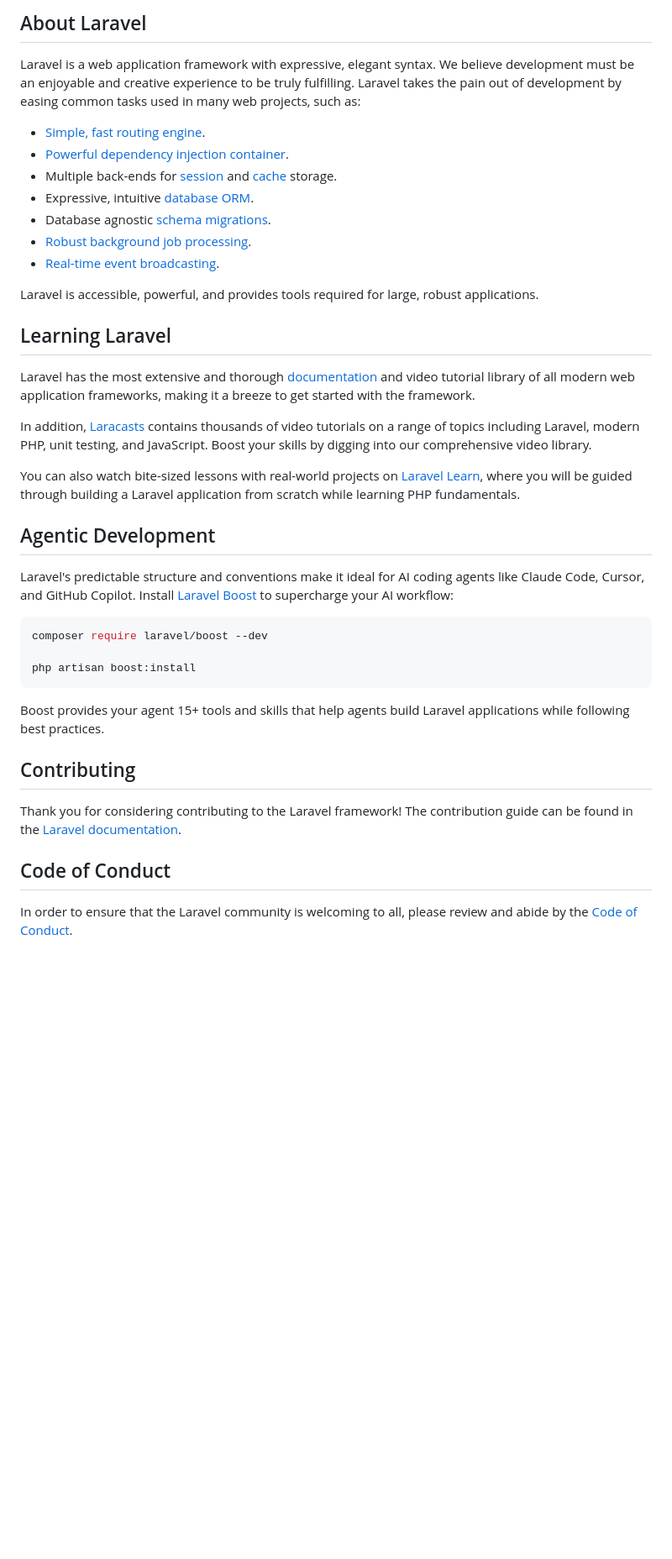
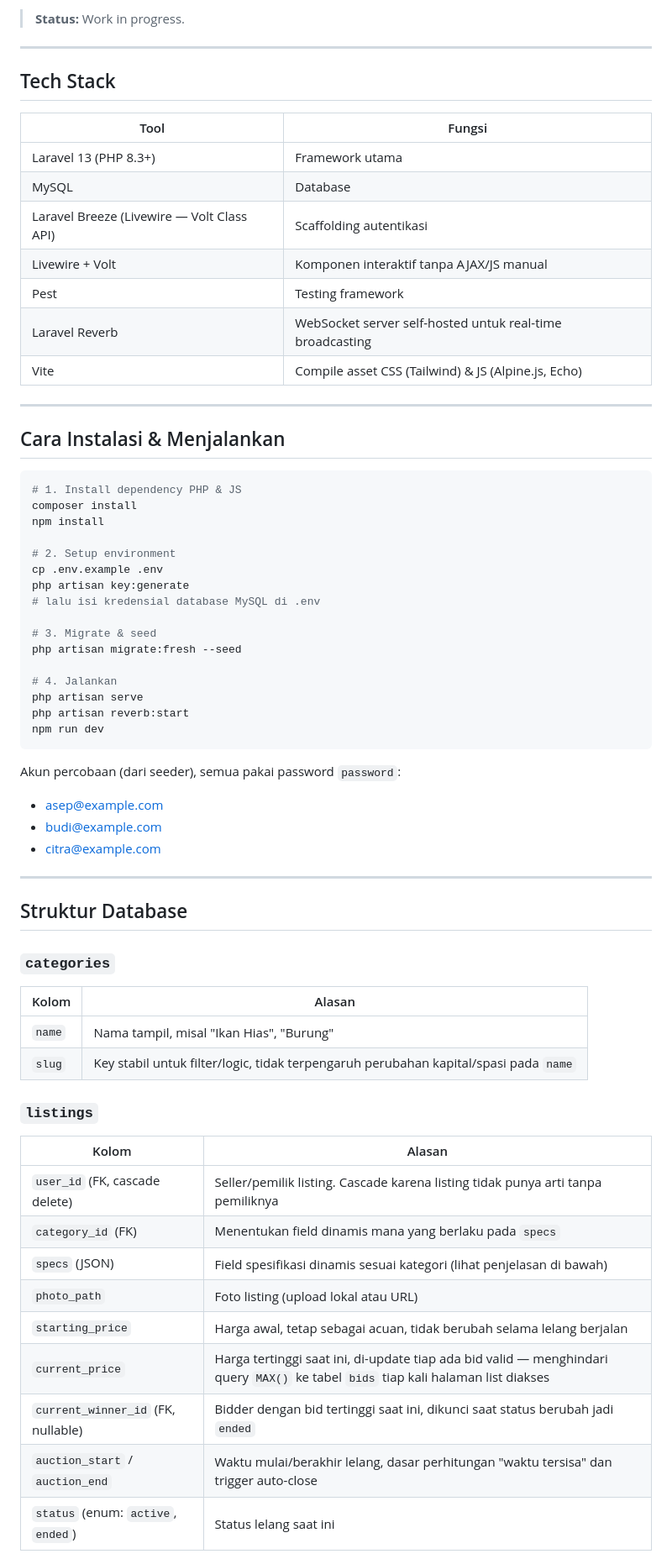
Before and after one commit to kholifpra9/dynamic-auction-engine, a Markdown page: README.md, the part around one of its changes. Shown at 84% size. Drawn GitHub-style; blank space fills up the shorter version.

Commit message:
docs: update README with project overview, tech stack, installation instructions, and database structure

````diff
--- a/README.md
+++ b/README.md
@@ -9,43 +4,68 @@
 
-## About Laravel
+> **Status:** Work in progress.
 
-Laravel is a web application framework with expressive, elegant syntax. We believe development must be an enjoyable and creative experience to be truly fulfilling. Laravel takes the pain out of development by easing common tasks used in many web projects, such as:
+---
 
-- [Simple, fast routing engine](https://laravel.com/docs/routing).
-- [Powerful dependency injection container](https://laravel.com/docs/container).
-- Multiple back-ends for [session](https://laravel.com/docs/session) and [cache](https://laravel.com/docs/cache) storage.
-- Expressive, intuitive [database ORM](https://laravel.com/docs/eloquent).
-- Database agnostic [schema migrations](https://laravel.com/docs/migrations).
-- [Robust background job processing](https://laravel.com/docs/queues).
-- [Real-time event broadcasting](https://laravel.com/docs/broadcasting).
+## Tech Stack
 
-Laravel is accessible, powerful, and provides tools required for large, robust applications.
+| Tool | Fungsi |
+|---|---|
+| Laravel 13 (PHP 8.3+) | Framework utama |
+| MySQL | Database |
+| Laravel Breeze (Livewire — Volt Class API) | Scaffolding autentikasi |
+| Livewire + Volt | Komponen interaktif tanpa AJAX/JS manual |
+| Pest | Testing framework |
+| Laravel Reverb | WebSocket server self-hosted untuk real-time broadcasting |
+| Vite | Compile asset CSS (Tailwind) & JS (Alpine.js, Echo) |
 
-## Learning Laravel
+---
 
-Laravel has the most extensive and thorough [documentation](https://laravel.com/docs) and video tutorial library of all modern web application frameworks, making it a breeze to get started with the framework.
-
-In addition, [Laracasts](https://laracasts.com) contains thousands of video tutorials on a range of topics including Laravel, modern PHP, unit testing, and JavaScript. Boost your skills by digging into our comprehensive video library.
-
-You can also watch bite-sized lessons with real-world projects on [Laravel Learn](https://laravel.com/learn), where you will be guided through building a Laravel application from scratch while learning PHP fundamentals.
-
-## Agentic Development
-
-Laravel's predictable structure and conventions make it ideal for AI coding agents like Claude Code, Cursor, and GitHub Copilot. Install [Laravel Boost](https://laravel.com/docs/ai) to supercharge your AI workflow:
+## Cara Instalasi & Menjalankan
 
 ```bash
-composer require laravel/boost --dev
+# 1. Install dependency PHP & JS
+composer install
+npm install
 
-php artisan boost:install
+# 2. Setup environment
+cp .env.example .env
+php artisan key:generate
+# lalu isi kredensial database MySQL di .env
+
+# 3. Migrate & seed
+php artisan migrate:fresh --seed
+
+# 4. Jalankan
+php artisan serve
+php artisan reverb:start
+npm run dev
 ```
 
-Boost provides your agent 15+ tools and skills that help agents build Laravel applications while following best practices.
+Akun percobaan (dari seeder), semua pakai password `password`:
+- asep@example.com
+- budi@example.com
+- citra@example.com
 
-## Contributing
+---
 
-Thank you for considering contributing to the Laravel framework! The contribution guide can be found in the [Laravel documentation](https://laravel.com/docs/contributions).
+## Struktur Database
 
-## Code of Conduct
+### `categories`
+| Kolom | Alasan |
+|---|---|
+| `name` | Nama tampil, misal "Ikan Hias", "Burung" |
+| `slug` | Key stabil untuk filter/logic, tidak terpengaruh perubahan kapital/spasi pada `name` |
 
-In order to ensure that the Laravel community is welcoming to all, please review and abide by the [Code of Conduct](https://laravel.com/docs/contributions#code-of-conduct).
+### `listings`
+| Kolom | Alasan |
+|---|---|
+| `user_id` (FK, cascade delete) | Seller/pemilik listing. Cascade karena listing tidak punya arti tanpa pemiliknya |
+| `category_id` (FK) | Menentukan field dinamis mana yang berlaku pada `specs` |
+| `specs` (JSON) | Field spesifikasi dinamis sesuai kategori (lihat penjelasan di bawah) |
+| `photo_path` | Foto listing (upload lokal atau URL) |
+| `starting_price` | Harga awal, tetap sebagai acuan, tidak berubah selama lelang berjalan |
+| `current_price` | Harga tertinggi saat ini, di-update tiap ada bid valid — menghindari query `MAX()` ke tabel `bids` tiap kali halaman list diakses |
+| `current_winner_id` (FK, nullable) | Bidder dengan bid tertinggi saat ini, dikunci saat status berubah jadi `ended` |
+| `auction_start` / `auction_end` | Waktu mulai/berakhir lelang, dasar perhitungan "waktu tersisa" dan trigger auto-close |
+| `status` (enum: `active`, `ended`) | Status lelang saat ini |
 
````
Also changed, not shown: other parts of README.md (+34 -11 lines).
